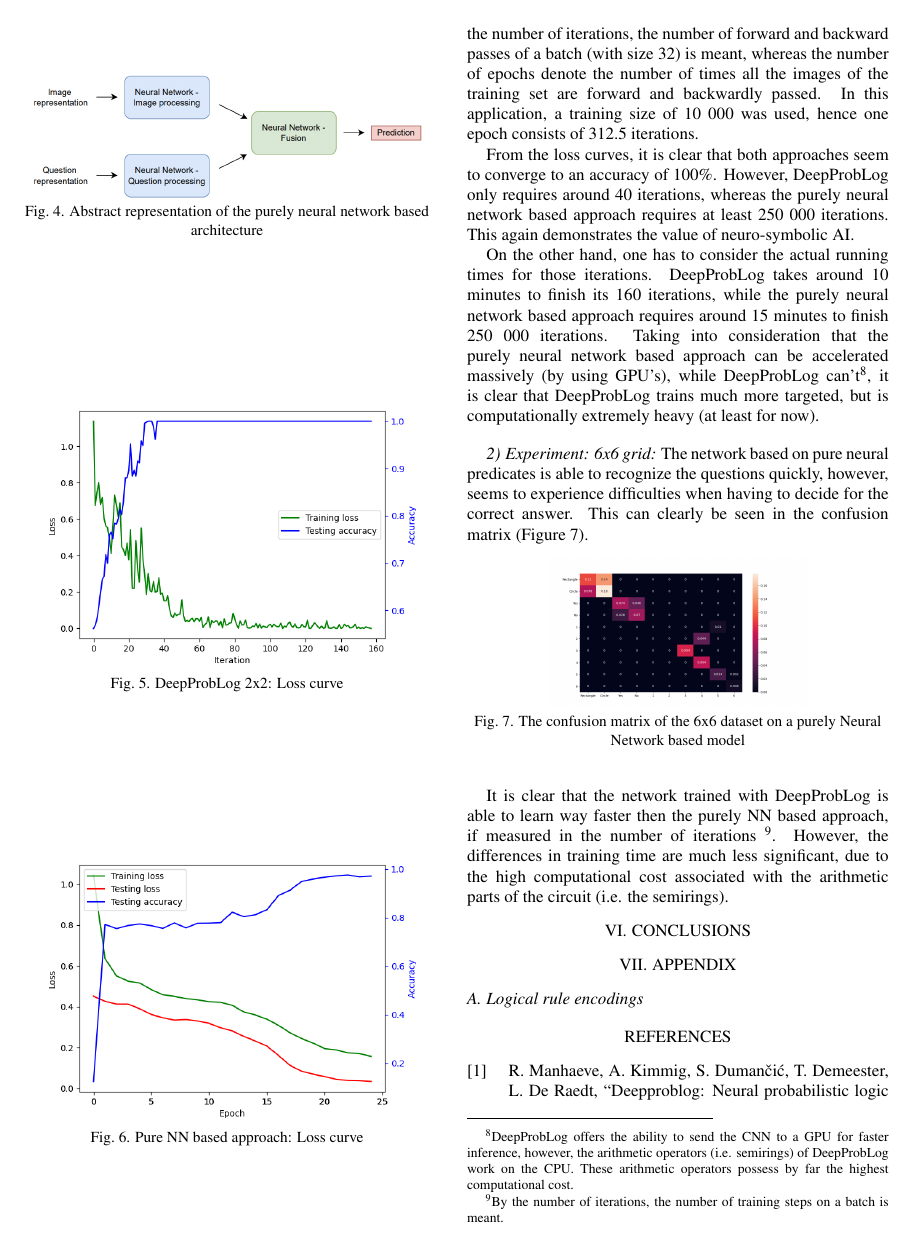
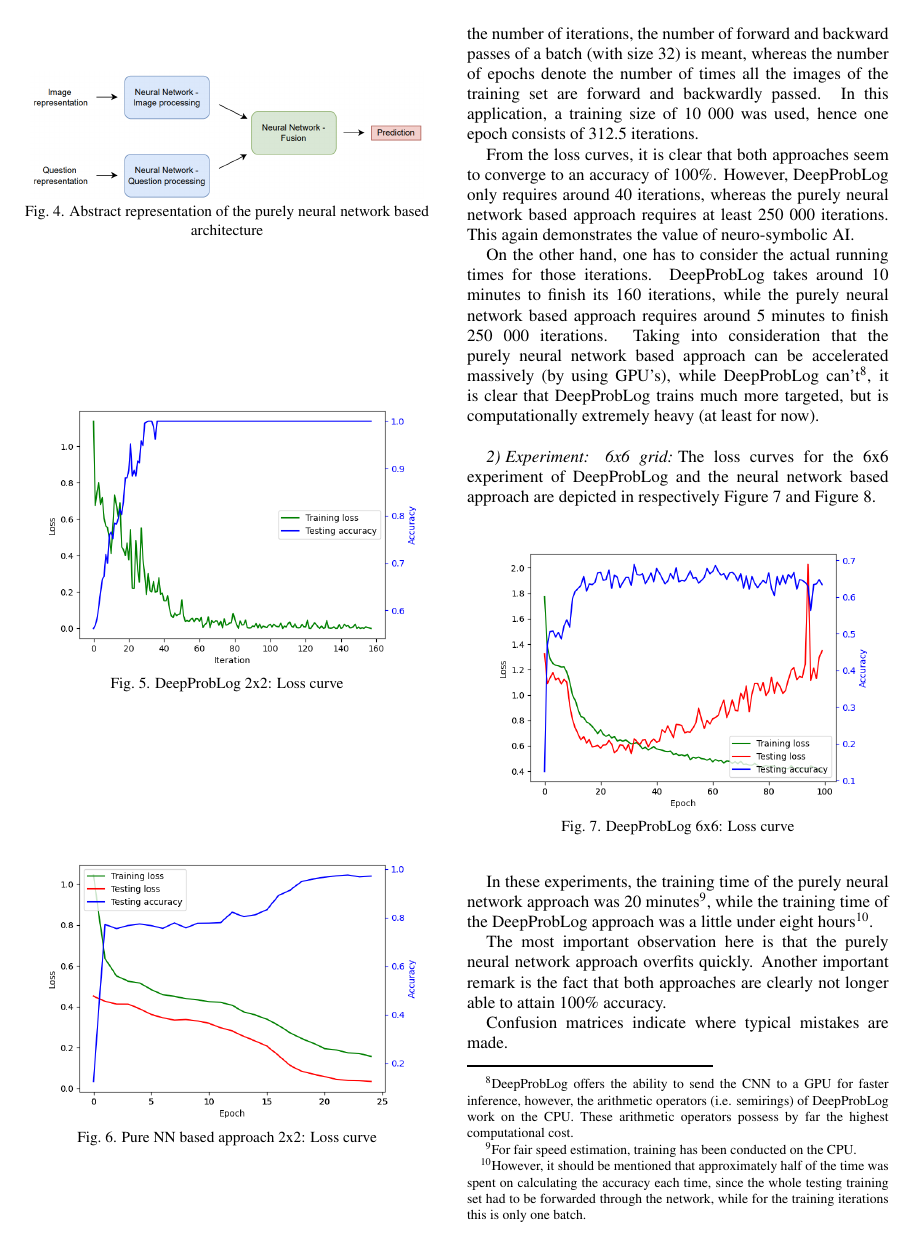
Before and after one commit to JorritWillaert/Capita-Selecta-Neuro-Symbolic-AI, a LaTeX document (paper/paper.tex): page 3 of 4. Compiled offline with pdfLaTeX.

Commit message:
Write further

```diff
--- a/paper/paper.tex
+++ b/paper/paper.tex
@@ -145,7 +145,7 @@ The loss curves of both the DeepProbLog approach, as well as the purely neural n
     \begin{center}
     \includegraphics[width=0.45\textwidth]{loss_curve_pure_NN_2x2.png}
     \captionsetup{justification=centering}
-    \caption{Pure NN based approach: Loss curve}
+    \caption{Pure NN based approach 2x2: Loss curve}
     \label{fig:loss_curve_pure_NN_2x2}
     \end{center}
 \end{figure}
@@ -153,17 +153,13 @@ An extremely important remark to be made is the difference between `Number of it
 
 From the loss curves, it is clear that both approaches seem to converge to an accuracy of 100\%. However, DeepProbLog only requires around 40 iterations, whereas the purely neural network based approach requires at least 250 000 iterations. This again demonstrates the value of neuro-symbolic AI.
 
-On the other hand, one has to consider the actual running times for those iterations. DeepProbLog takes around 10 minutes to finish its 160 iterations, while the purely neural network based approach requires around 15 minutes to finish 250 000 iterations. Taking into consideration that the purely neural network based approach can be accelerated massively (by using GPU's), while DeepProbLog can't\footnote{DeepProbLog offers the ability to send the CNN to a GPU for faster inference, however, the arithmetic operators (i.e. semirings) of DeepProbLog work on the CPU. These arithmetic operators possess by far the highest computational cost.}, it is clear that DeepProbLog trains much more targeted, but is computationally extremely heavy (at least for now).
+On the other hand, one has to consider the actual running times for those iterations. DeepProbLog takes around 10 minutes to finish its 160 iterations, while the purely neural network based approach requires around 5 minutes to finish 250 000 iterations. Taking into consideration that the purely neural network based approach can be accelerated massively (by using GPU's), while DeepProbLog can't\footnote{DeepProbLog offers the ability to send the CNN to a GPU for faster inference, however, the arithmetic operators (i.e. semirings) of DeepProbLog work on the CPU. These arithmetic operators possess by far the highest computational cost.}, it is clear that DeepProbLog trains much more targeted, but is computationally extremely heavy (at least for now).
 
 \subsubsection{Experiment: 6x6 grid}
-
-
-
-The network based on pure neural predicates is able to recognize the questions quickly, however, seems to experience difficulties when having to decide for the correct answer. This can clearly be seen in the confusion matrix (Figure \ref{fig:confusion_matrix_6x6_pure_NN}). % TODO also talk about confusion matrix of deepproblog
+The loss curves for the 6x6 experiment of DeepProbLog and the neural network based approach are depicted in respectively Figure \ref{fig:loss_curve_deepproblog_6x6} and Figure \ref{fig:loss_curve_pure_NN_6x6}.
 
 \begin{figure}[htp]
     \begin{center}
-    \includegraphics[width=0.3\textwidth]{confusion_matrix_pure_NN_6x6_clear_mistakes.png}
+    \includegraphics[width=0.45\textwidth]{loss_curve_deepproblog_6x6.png}
     \captionsetup{justification=centering}
-    \caption{The confusion matrix of the 6x6 dataset on a purely Neural Network based model}
-    \label{fig:confusion_matrix_6x6_pure_NN}
+    \caption{DeepProbLog 6x6: Loss curve}
@@ -169,0 +175,9 @@ The network based on pure neural predicates is able to recognize the questions q
+    \label{fig:loss_curve_pure_NN_6x6}
+    \end{center}
+\end{figure}
+
+In these experiments, the training time of the purely neural network approach was 20 minutes\footnote{For fair speed estimation, training has been conducted on the CPU.}, while the training time of the DeepProbLog approach was a little under eight hours\footnote{However, it should be mentioned that approximately half of the time was spent on calculating the accuracy each time, since the whole testing training set had to be forwarded through the network, while for the training iterations this is only one batch.}.
+
+The most important observation here is that the purely neural network approach overfits quickly. Another important remark is the fact that both approaches are clearly not longer able to attain 100\% accuracy.
+
+Confusion matrices indicate where typical mistakes are made.
```
Also changed, not shown: paper/confusion_matrix_6x6_deepproblog.png (added), paper/confusion_matrix_6x6_pure_NN.png (added), paper/loss_curve_deepproblog_6x6.png (added), paper/loss_curve_pure_NN_6x6.png (added), paper/paper.pdf, paper/paper.tex (25 more changed lines).
